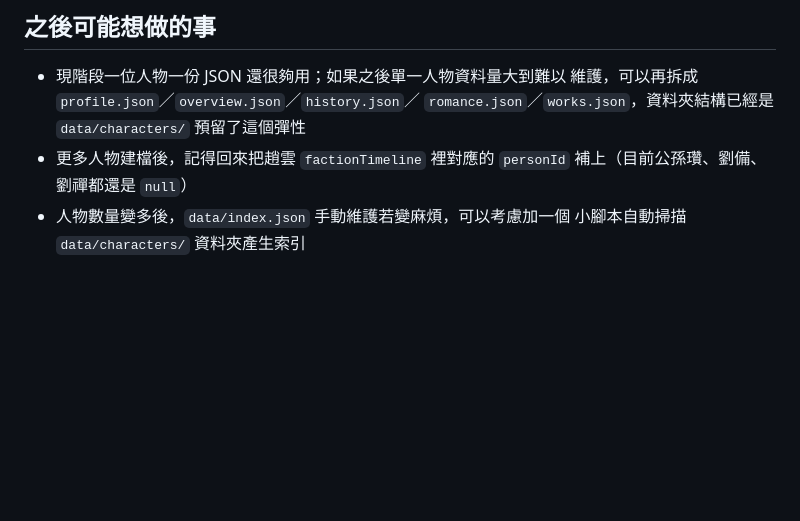
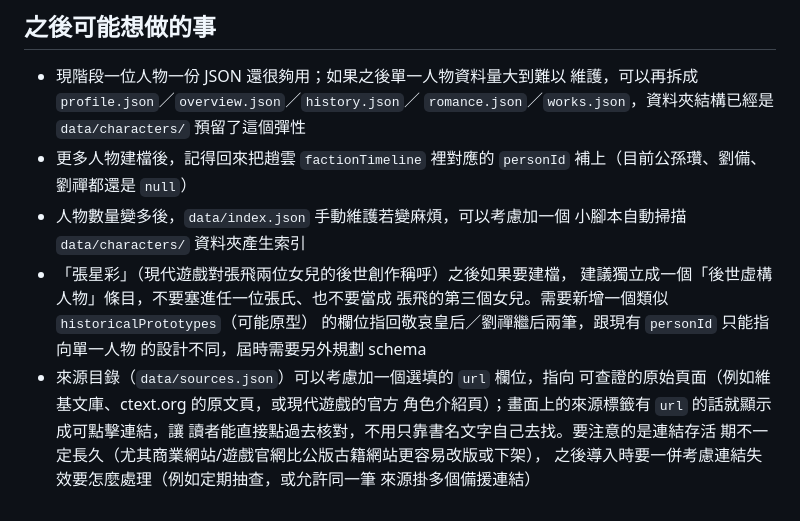
Before and after one commit to jasonkuo-0630/Three-kingdoms-Biographies, a Markdown page: README.md, the part around the change. Drawn GitHub-style; blank space fills up the shorter version.

```diff
--- a/README.md
+++ b/README.md
@@ -325,3 +325,15 @@ tw3k/
   補上（目前公孫瓚、劉備、劉禪都還是 `null`）
 - 人物數量變多後，`data/index.json` 手動維護若變麻煩，可以考慮加一個
   小腳本自動掃描 `data/characters/` 資料夾產生索引
+- 「張星彩」（現代遊戲對張飛兩位女兒的後世創作稱呼）之後如果要建檔，
+  建議獨立成一個「後世虛構人物」條目，不要塞進任一位張氏、也不要當成
+  張飛的第三個女兒。需要新增一個類似 `historicalPrototypes`（可能原型）
+  的欄位指回敬哀皇后／劉禪繼后兩筆，跟現有 `personId` 只能指向單一人物
+  的設計不同，屆時需要另外規劃 schema
+- 來源目錄（`data/sources.json`）可以考慮加一個選填的 `url` 欄位，指向
+  可查證的原始頁面（例如維基文庫、ctext.org 的原文頁，或現代遊戲的官方
+  角色介紹頁）；畫面上的來源標籤有 `url` 的話就顯示成可點擊連結，讓
+  讀者能直接點過去核對，不用只靠書名文字自己去找。要注意的是連結存活
+  期不一定長久（尤其商業網站/遊戲官網比公版古籍網站更容易改版或下架），
+  之後導入時要一併考慮連結失效要怎麼處理（例如定期抽查，或允許同一筆
+  來源掛多個備援連結）
```
